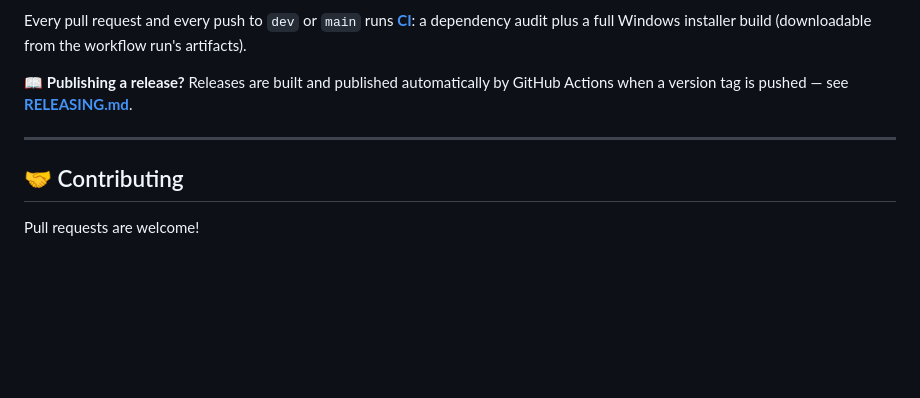
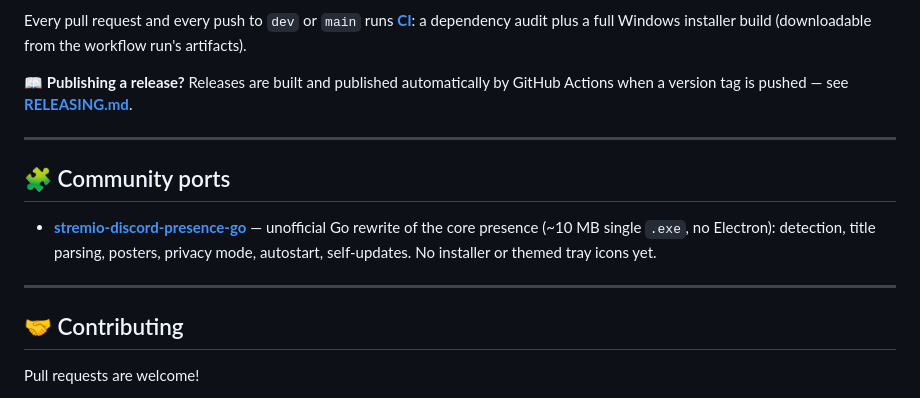
Before and after one commit to MacroMaster101/Stremio_Discord_Rich_Presence, a Markdown page: README.md, the part around the change. Rendered like a GitHub page; blank space fills up the shorter version.

Commit message:
docs: link community Go port

```diff
--- a/README.md
+++ b/README.md
@@ -278,6 +278,12 @@ Every pull request and every push to `dev` or `main` runs **[CI](.github/workflo
 
 ---
 
+## 🧩 Community ports
+
+- **[stremio-discord-presence-go](https://github.com/jasserhouimli/stremio-discord-presence-go)** — unofficial Go rewrite of the core presence (~10 MB single `.exe`, no Electron): detection, title parsing, posters, privacy mode, autostart, self-updates. No installer or themed tray icons yet.
+
+---
+
 ## 🤝 Contributing
 
 Pull requests are welcome!
```
